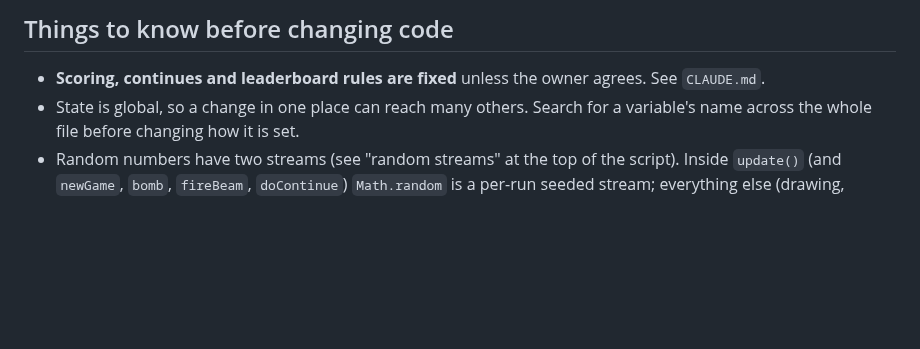
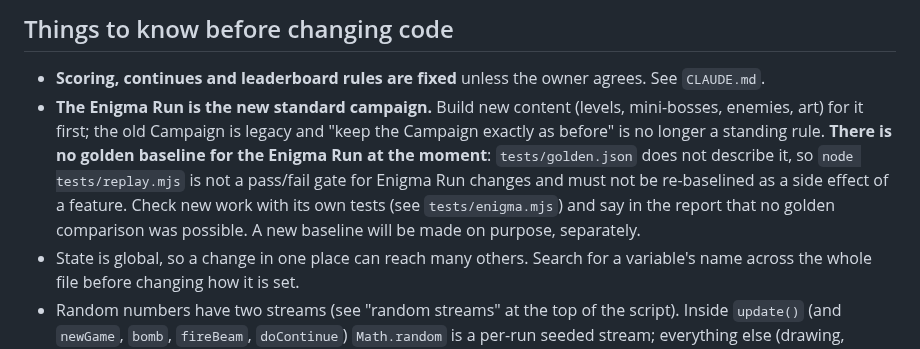
Before and after one commit to mandelforce/feuervogel, a Markdown page: ARCHITECTURE.md, the part around the change. Rendered like a GitHub page; blank space fills up the shorter version.

```diff
--- a/ARCHITECTURE.md
+++ b/ARCHITECTURE.md
@@ -69,6 +69,7 @@ All keys are listed in `KEY` near the top of the script. Names are fixed; renami
 ## Things to know before changing code
 
 - **Scoring, continues and leaderboard rules are fixed** unless the owner agrees. See `CLAUDE.md`.
+- **The Enigma Run is the new standard campaign.** Build new content (levels, mini-bosses, enemies, art) for it first; the old Campaign is legacy and "keep the Campaign exactly as before" is no longer a standing rule. **There is no golden baseline for the Enigma Run at the moment**: `tests/golden.json` does not describe it, so `node tests/replay.mjs` is not a pass/fail gate for Enigma Run changes and must not be re-baselined as a side effect of a feature. Check new work with its own tests (see `tests/enigma.mjs`) and say in the report that no golden comparison was possible. A new baseline will be made on purpose, separately.
 - State is global, so a change in one place can reach many others. Search for a variable's name across the whole file before changing how it is set.
 - Random numbers have two streams (see "random streams" at the top of the script). Inside `update()` (and `newGame`, `bomb`, `fireBeam`, `doContinue`) `Math.random` is a per-run seeded stream; everything else (drawing, sound, idle weather, `fx(() => ...)` blocks) uses the real one. Never let a visual effect or sound change a run: wrap effect code that only runs when `lowFX` is off in `fx()`. `tests/replay.mjs` checks this.
 - Bump `VERSION` in both `index.html` and `sw.js` for each release, and add a line to `CHANGELOG.md`.
```
Also changed, not shown: docs/shadow-wing-prompt.md (+2 -2 lines).
